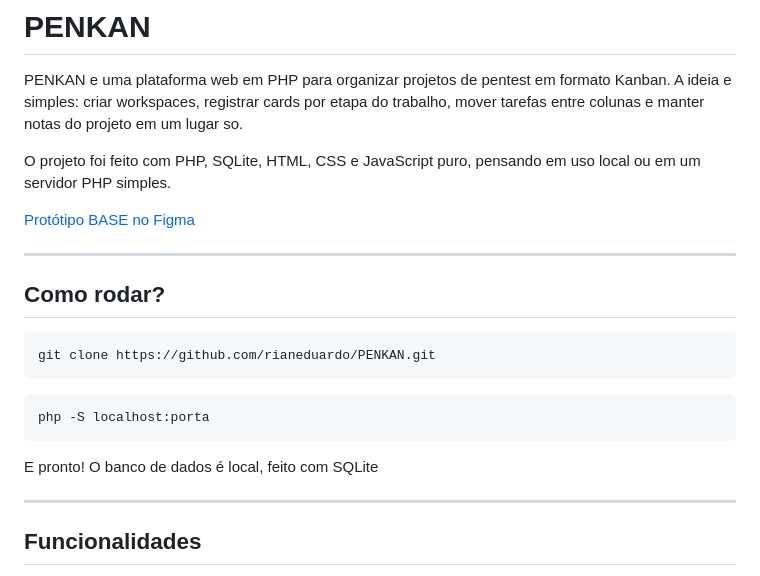
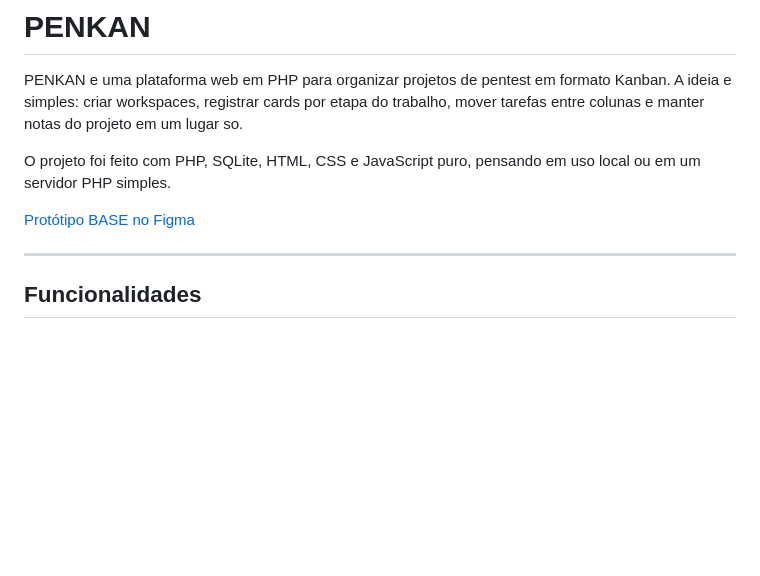
Before and after one commit to rianeduardo/Penkan, a Markdown page: README.md, the part around the change. Rendered like a GitHub page; blank space fills up the shorter version.

````diff
--- a/README.md
+++ b/README.md
@@ -5,20 +5,6 @@ PENKAN e uma plataforma web em PHP para organizar projetos de pentest em formato
 O projeto foi feito com PHP, SQLite, HTML, CSS e JavaScript puro, pensando em uso local ou em um servidor PHP simples.
 
 [Protótipo BASE no Figma](https://www.figma.com/design/OJsw4eMHVuVOVPupTlguys/Penkan?node-id=0-1&t=3PO3rn9GtcPyx47i-1)
-
----
-
-## Como rodar?
-
-```bash
-git clone https://github.com/rianeduardo/PENKAN.git
-```
-
-```bash
-php -S localhost:porta
-```
-
-E pronto! O banco de dados é local, feito com SQLite
 
 ---
 
````
